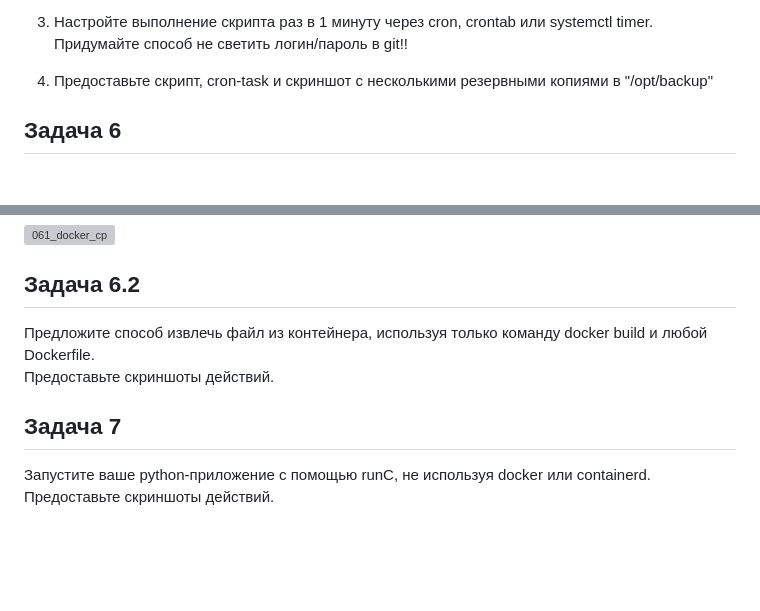
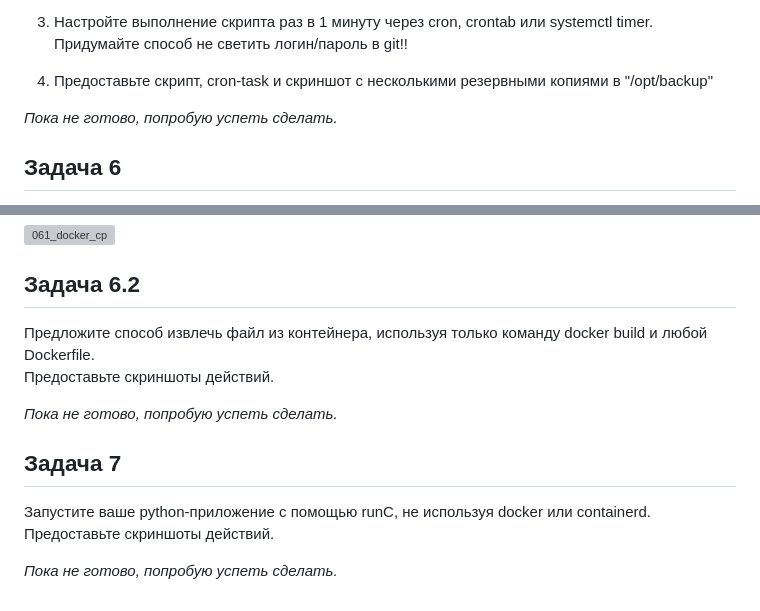
Before and after one commit to spasmaaan/netology-learning, a Markdown page: Virtualization and containerization/04/hw-virt-04-docker-in-practice.md, 2 parts joined by grey strips. GitHub-like rendering; blank space fills up the shorter version; grey boxes are pictures that could not be loaded.

Commit message:
Virt. H@04. Add comments.

```diff
--- a/Virtualization and containerization/04/hw-virt-04-docker-in-practice.md
+++ b/Virtualization and containerization/04/hw-virt-04-docker-in-practice.md
@@ -131,6 +131,7 @@ See 'snap info docker' for additional versions.
 
 4. Предоставьте скрипт, cron-task и скриншот с несколькими резервными копиями в "/opt/backup"
 
+*Пока не готово, попробую успеть сделать.*
 
 ## Задача 6
 
@@ -154,7 +155,11 @@ See 'snap info docker' for additional versions.
 Предложите способ извлечь файл из контейнера, используя только команду docker build и любой Dockerfile.
 Предоставьте скриншоты  действий.
 
+*Пока не готово, попробую успеть сделать.*
+
 ## Задача 7
 
 Запустите ваше python-приложение с помощью runC, не используя docker или containerd.
 Предоставьте скриншоты  действий.
+
+*Пока не готово, попробую успеть сделать.*
```
